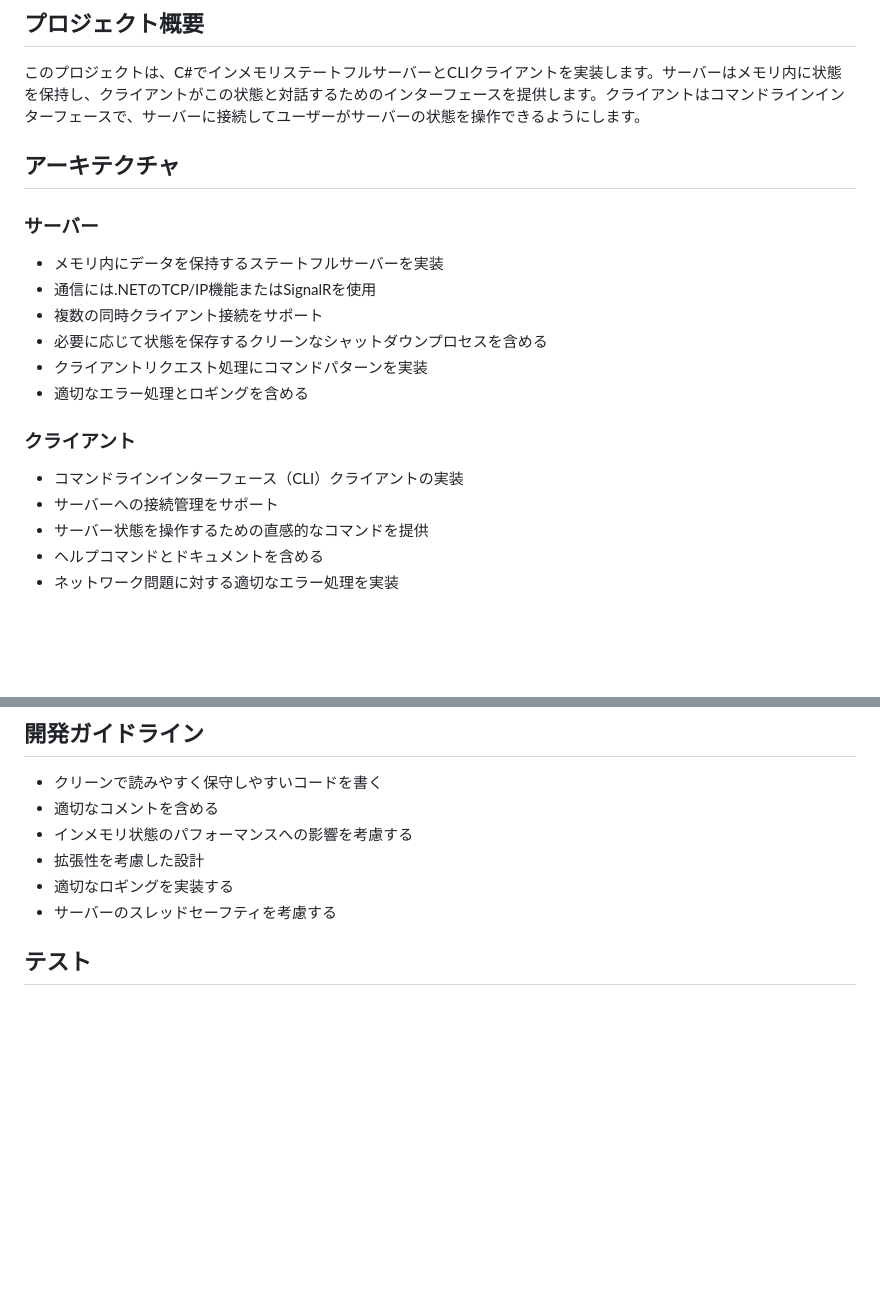
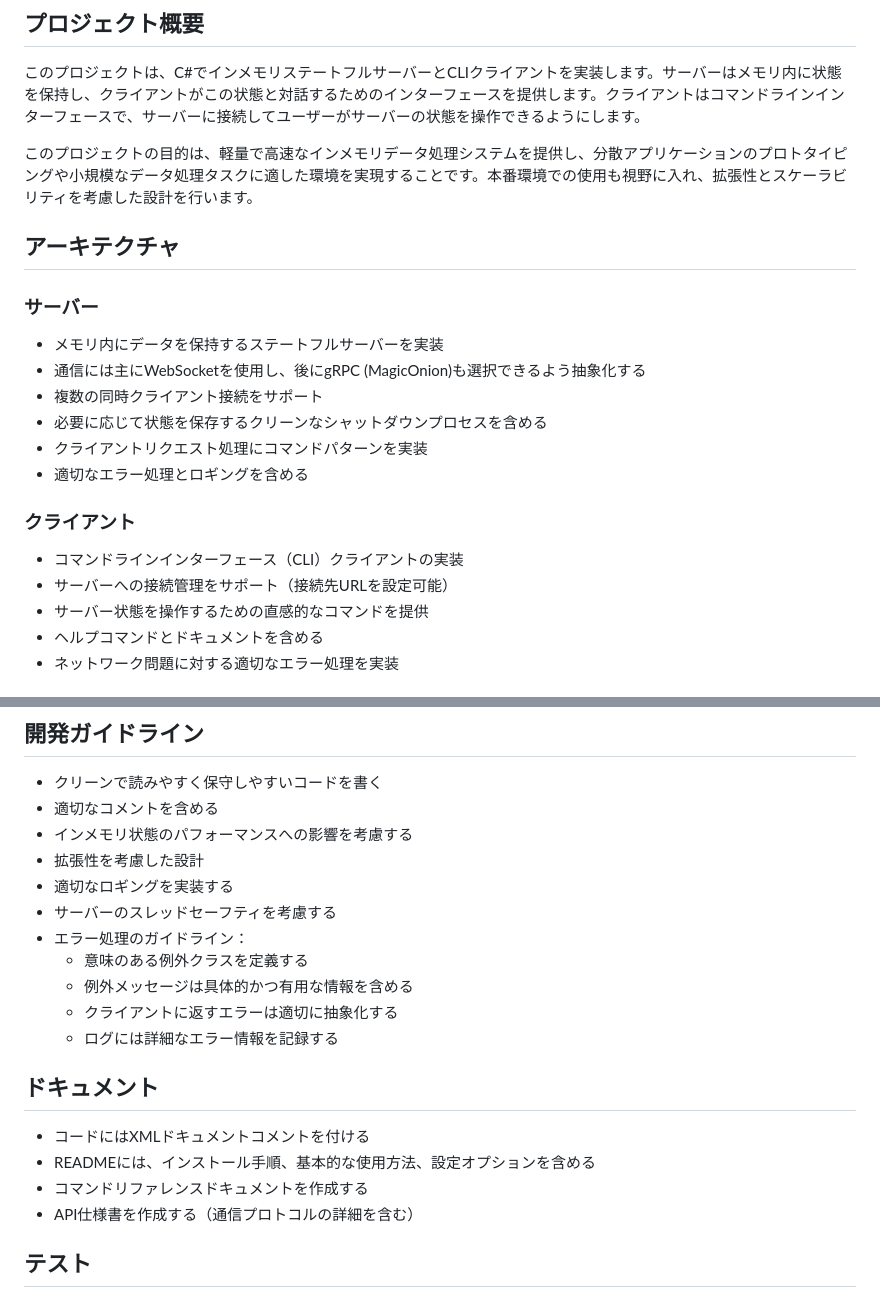
Before and after one commit to guitarrapc/InMemoryServerClient, a Markdown page: .github/copilot-instructions.md, 2 parts joined by grey strips. Rendered like a GitHub page; blank space fills up the shorter version.

```diff
--- a/.github/copilot-instructions.md
+++ b/.github/copilot-instructions.md
@@ -6,11 +6,13 @@ AIとのすべてのやり取りは日本語で行います。説明、コメン
 ## プロジェクト概要
 このプロジェクトは、C#でインメモリステートフルサーバーとCLIクライアントを実装します。サーバーはメモリ内に状態を保持し、クライアントがこの状態と対話するためのインターフェースを提供します。クライアントはコマンドラインインターフェースで、サーバーに接続してユーザーがサーバーの状態を操作できるようにします。
 
+このプロジェクトの目的は、軽量で高速なインメモリデータ処理システムを提供し、分散アプリケーションのプロトタイピングや小規模なデータ処理タスクに適した環境を実現することです。本番環境での使用も視野に入れ、拡張性とスケーラビリティを考慮した設計を行います。
+
 ## アーキテクチャ
 
 ### サーバー
 - メモリ内にデータを保持するステートフルサーバーを実装
-- 通信には.NETのTCP/IP機能またはSignalRを使用
+- 通信には主にWebSocketを使用し、後にgRPC (MagicOnion)も選択できるよう抽象化する
 - 複数の同時クライアント接続をサポート
 - 必要に応じて状態を保存するクリーンなシャットダウンプロセスを含める
 - クライアントリクエスト処理にコマンドパターンを実装
@@ -18,7 +20,7 @@ AIとのすべてのやり取りは日本語で行います。説明、コメン
 
 ### クライアント
 - コマンドラインインターフェース（CLI）クライアントの実装
-- サーバーへの接続管理をサポート
+- サーバーへの接続管理をサポート（接続先URLを設定可能）
 - サーバー状態を操作するための直感的なコマンドを提供
 - ヘルプコマンドとドキュメントを含める
 - ネットワーク問題に対する適切なエラー処理を実装
@@ -71,6 +97,17 @@ AIとのすべてのやり取りは日本語で行います。説明、コメン
 - 拡張性を考慮した設計
 - 適切なロギングを実装する
 - サーバーのスレッドセーフティを考慮する
+- エラー処理のガイドライン：
+  - 意味のある例外クラスを定義する
+  - 例外メッセージは具体的かつ有用な情報を含める
+  - クライアントに返すエラーは適切に抽象化する
+  - ログには詳細なエラー情報を記録する
+
+## ドキュメント
+- コードにはXMLドキュメントコメントを付ける
+- READMEには、インストール手順、基本的な使用方法、設定オプションを含める
+- コマンドリファレンスドキュメントを作成する
+- API仕様書を作成する（通信プロトコルの詳細を含む）
 
 ## テスト
 - サーバーコマンドハンドラーのユニットテスト
```
Also changed, not shown: other parts of .github/copilot-instructions.md (+25 -1 lines).
